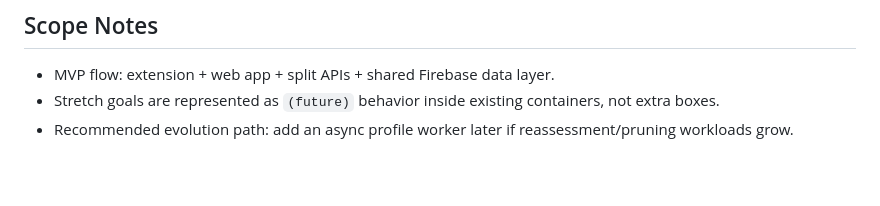
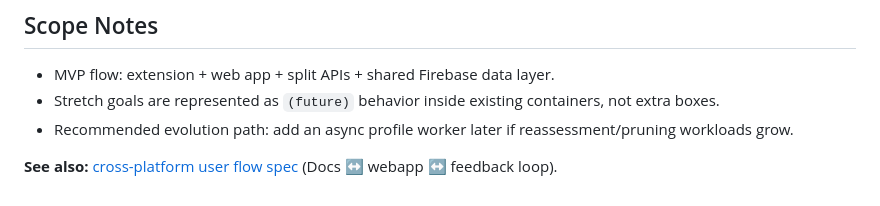
Before and after one commit to CSEN-SCU/csen-174-s26-team-project-write-up, a Markdown page: docs/architecture.md, the part around the change. Drawn GitHub-style; blank space fills up the shorter version.

Commit message:
defined user flow spec

```diff
--- a/docs/architecture.md
+++ b/docs/architecture.md
@@ -104,3 +104,5 @@ flowchart TD
 - MVP flow: extension + web app + split APIs + shared Firebase data layer.
 - Stretch goals are represented as `(future)` behavior inside existing containers, not extra boxes.
 - Recommended evolution path: add an async profile worker later if reassessment/pruning workloads grow.
+
+**See also:** [cross-platform user flow spec](cross-platform-user-flow.md) (Docs ↔ webapp ↔ feedback loop).
```
Also changed, not shown: docs/cross-platform-user-flow.md (added, +139 -0 lines).
